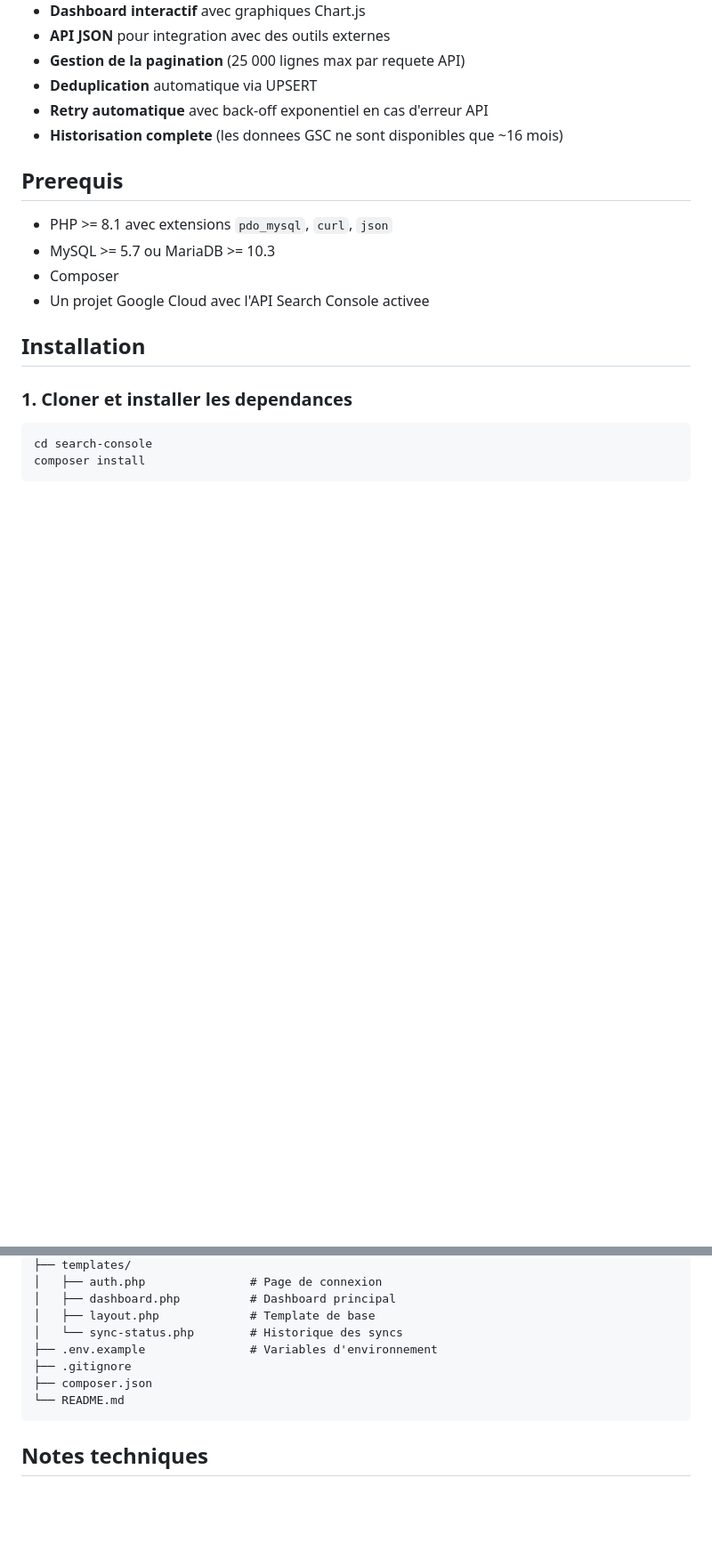
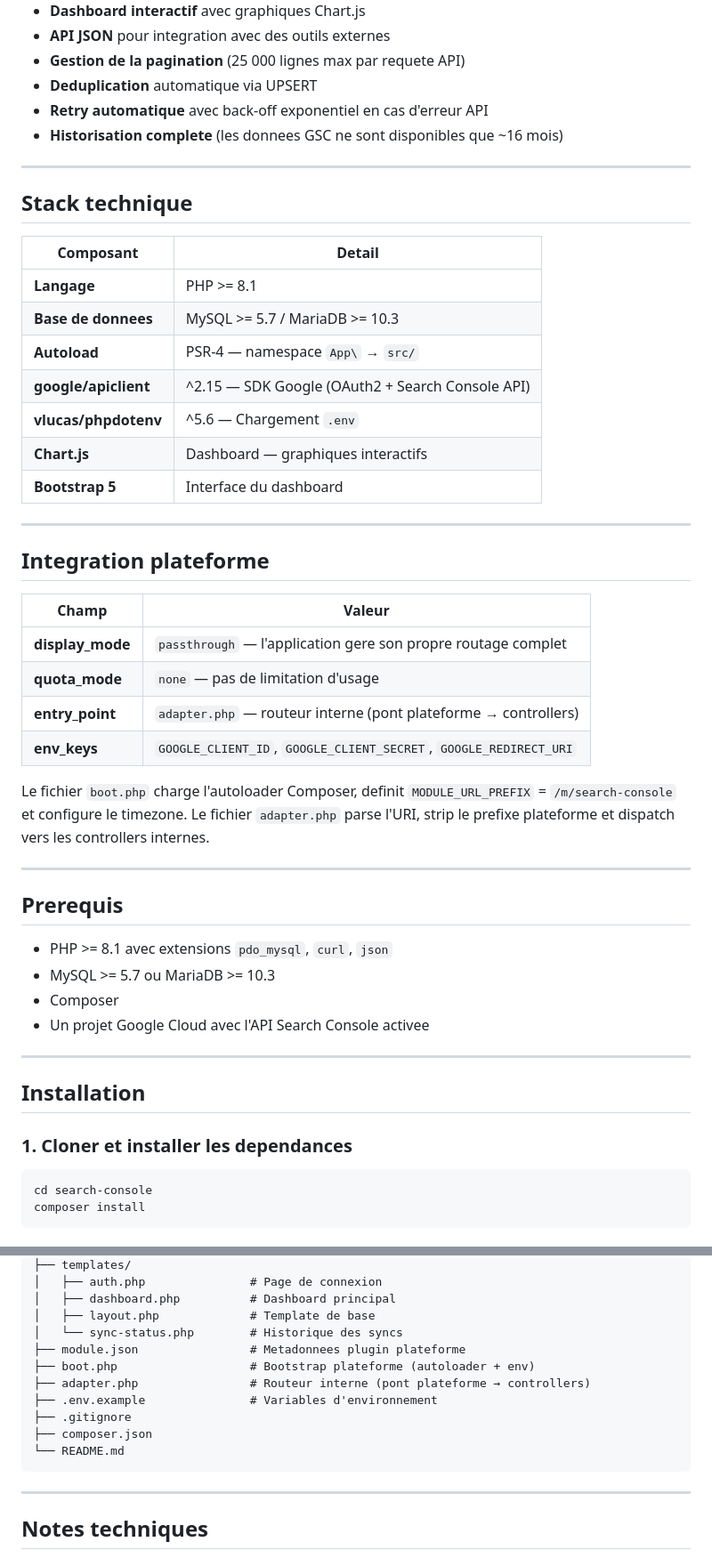
Before and after one commit to aymeric-twit/search-console-history, a Markdown page: README.md, 2 parts joined by grey strips. Shown at 89% size. Rendered like a GitHub page; blank space fills up the shorter version.

Commit message:
📝 Harmonisation du README.md (format bilingue + sections manquantes)
Co-Authored-By: Claude Opus 4.6 <noreply@anthropic.com>

````diff
--- a/README.md
+++ b/README.md
@@ -15,12 +19,43 @@ Application PHP qui synchronise automatiquement les donnees de performance Googl
 - **Retry automatique** avec back-off exponentiel en cas d'erreur API
 - **Historisation complete** (les donnees GSC ne sont disponibles que ~16 mois)
 
+---
+
+## Stack technique
+
+| Composant | Detail |
+|-----------|--------|
+| **Langage** | PHP >= 8.1 |
+| **Base de donnees** | MySQL >= 5.7 / MariaDB >= 10.3 |
+| **Autoload** | PSR-4 — namespace `App\` → `src/` |
+| **google/apiclient** | ^2.15 — SDK Google (OAuth2 + Search Console API) |
+| **vlucas/phpdotenv** | ^5.6 — Chargement `.env` |
+| **Chart.js** | Dashboard — graphiques interactifs |
+| **Bootstrap 5** | Interface du dashboard |
+
+---
+
+## Integration plateforme
+
+| Champ | Valeur |
+|-------|--------|
+| **display_mode** | `passthrough` — l'application gere son propre routage complet |
+| **quota_mode** | `none` — pas de limitation d'usage |
+| **entry_point** | `adapter.php` — routeur interne (pont plateforme → controllers) |
+| **env_keys** | `GOOGLE_CLIENT_ID`, `GOOGLE_CLIENT_SECRET`, `GOOGLE_REDIRECT_URI` |
+
+Le fichier `boot.php` charge l'autoloader Composer, definit `MODULE_URL_PREFIX` = `/m/search-console` et configure le timezone. Le fichier `adapter.php` parse l'URI, strip le prefixe plateforme et dispatch vers les controllers internes.
+
+---
+
 ## Prerequis
 
 - PHP >= 8.1 avec extensions `pdo_mysql`, `curl`, `json`
 - MySQL >= 5.7 ou MariaDB >= 10.3
 - Composer
 - Un projet Google Cloud avec l'API Search Console activee
+
+---
 
 ## Installation
 
@@ -183,11 +224,16 @@ search-console/
 │   ├── dashboard.php          # Dashboard principal
 │   ├── layout.php             # Template de base
 │   └── sync-status.php        # Historique des syncs
+├── module.json                # Metadonnees plugin plateforme
+├── boot.php                   # Bootstrap plateforme (autoloader + env)
+├── adapter.php                # Routeur interne (pont plateforme → controllers)
 ├── .env.example               # Variables d'environnement
 ├── .gitignore
 ├── composer.json
 └── README.md
 ```
+
+---
 
 ## Notes techniques
 
````
Also changed, not shown: other parts of README.md (+10 -0 lines).
